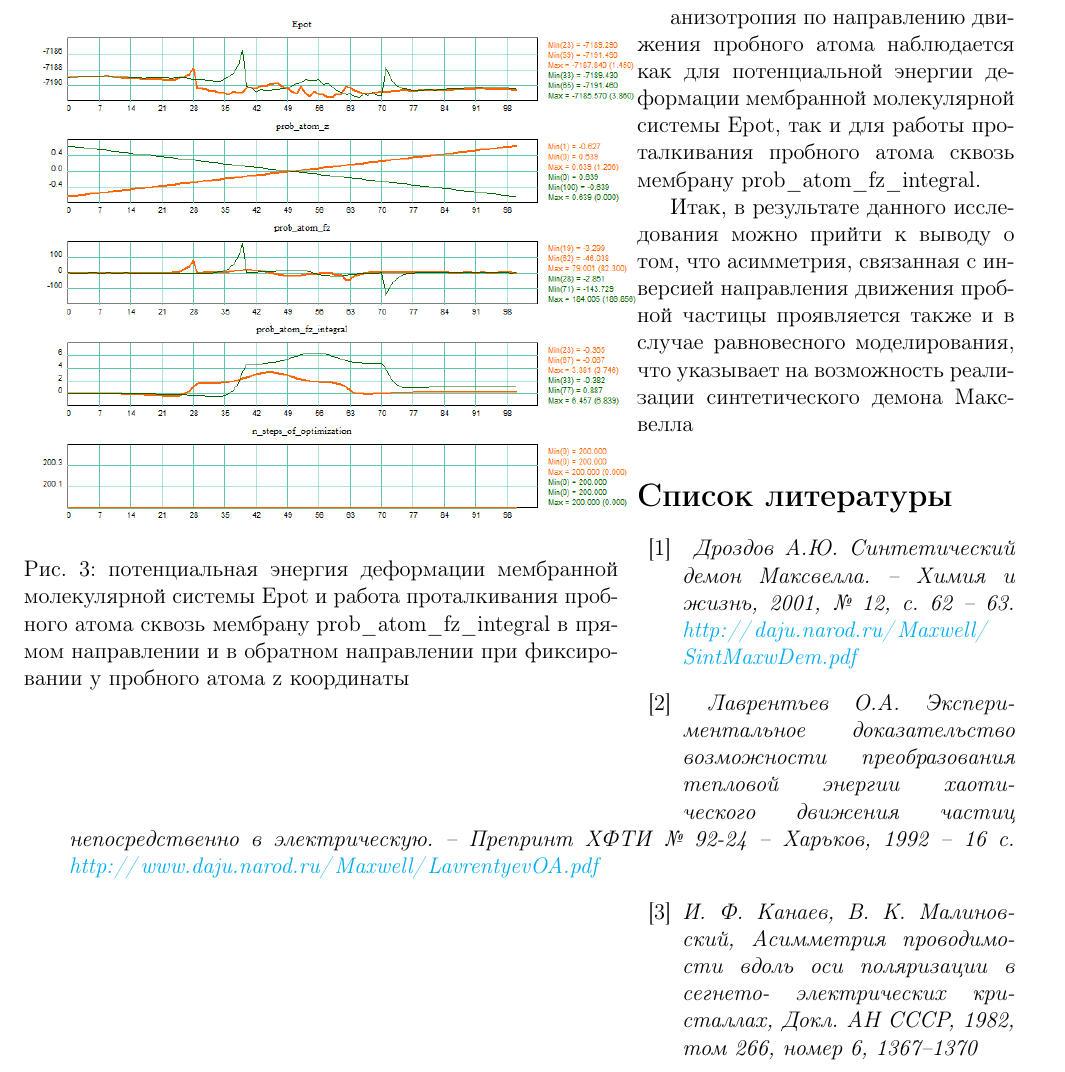
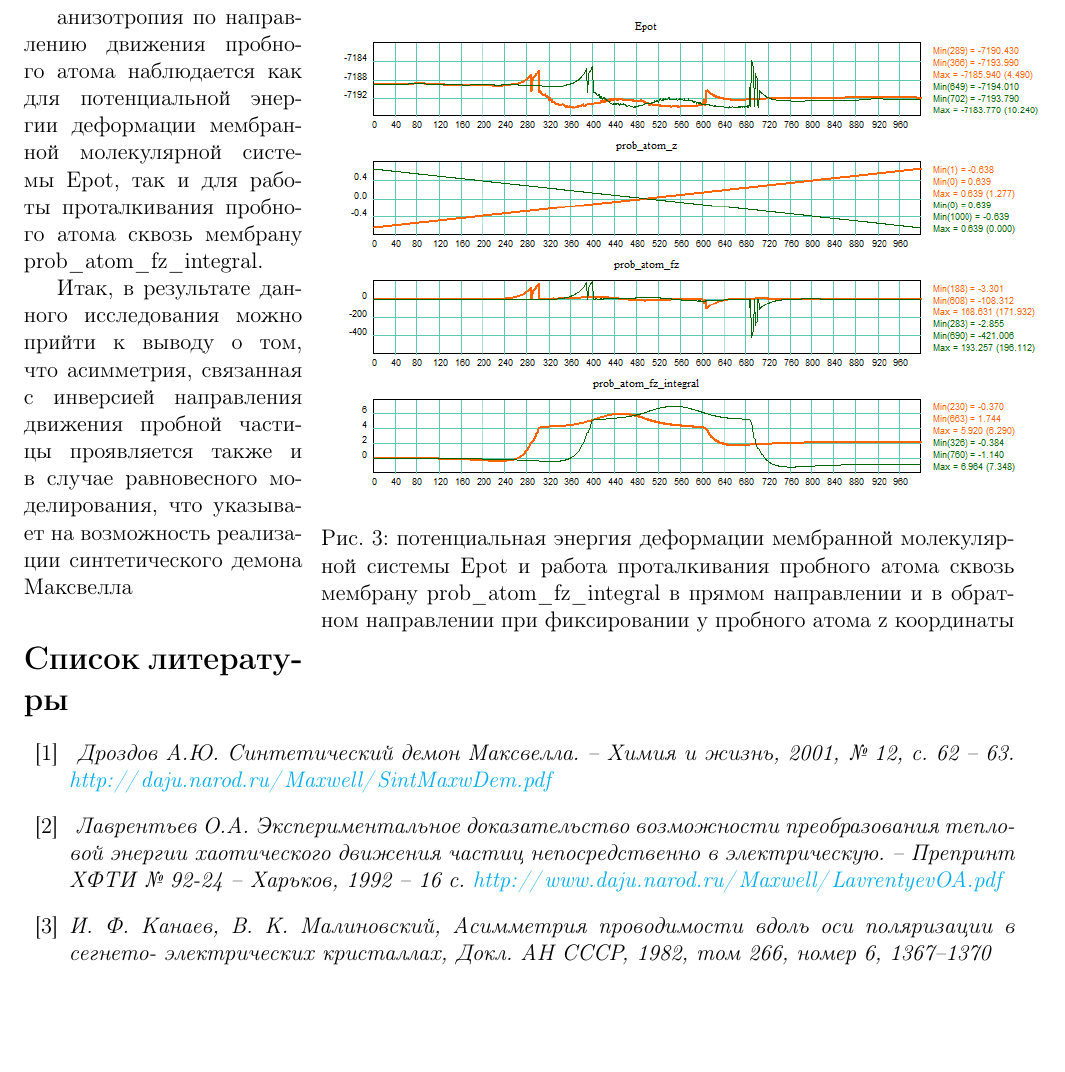
Before and after one commit to daju1/moldyn, a LaTeX document (laboro/valve_gate_nanotube_12_0.tex): part of page 4 of 4, cut so that both start at the same text, the shorter picture padded with empty space. Compiled offline with pdfLaTeX.

Commit message:
laboro/valve_gate_nanotube_12_0.tex

```diff
--- a/laboro/valve_gate_nanotube_12_0.tex
+++ b/laboro/valve_gate_nanotube_12_0.tex
@@ -111,9 +111,10 @@
 В данной молекулярной модели величина барьера по порядкувеличины соответствует величине средней энергии поступательного движения молекул 1/2*R * T = 0,5 * 8.314 * 300/1000 = 1.247 кДж / моль.
 
 
-\begin{wrapfigure}{l}{0.6\textwidth}
+\begin{wrapfigure}{R}{0.7\textwidth}
     \centering
-    \includegraphics[scale=0.6]{./molecules/nanotrubki/12_0/work_6H_CN_He/5_plots_101_nstep=200_fix_z.png}
+    %\includegraphics[scale=0.6]{./molecules/nanotrubki/12_0/work_6H_CN_He/5_plots_101_nstep=200_fix_z.png}
+    \includegraphics[scale=0.7]{./molecules/nanotrubki/12_0/work_6H_CN_He/4_plots_1001_nstep=500_fix_z.png}
     \caption{потенциальная энергия деформации мембранной молекулярной системы Epot и работа проталкивания пробного атома сквозь мембрану prob\_atom\_fz\_integral в прямом направлении и в обратном направлении при фиксировании у пробного атома z координаты}
     \label{fig:frame_center}
 \end{wrapfigure}
```
Also changed, not shown: laboro/molecules/nanotrubki/12_0/work_6H_CN_He/4_plots_1001_nstep=500_fix_z.png (added), 5 other files.
